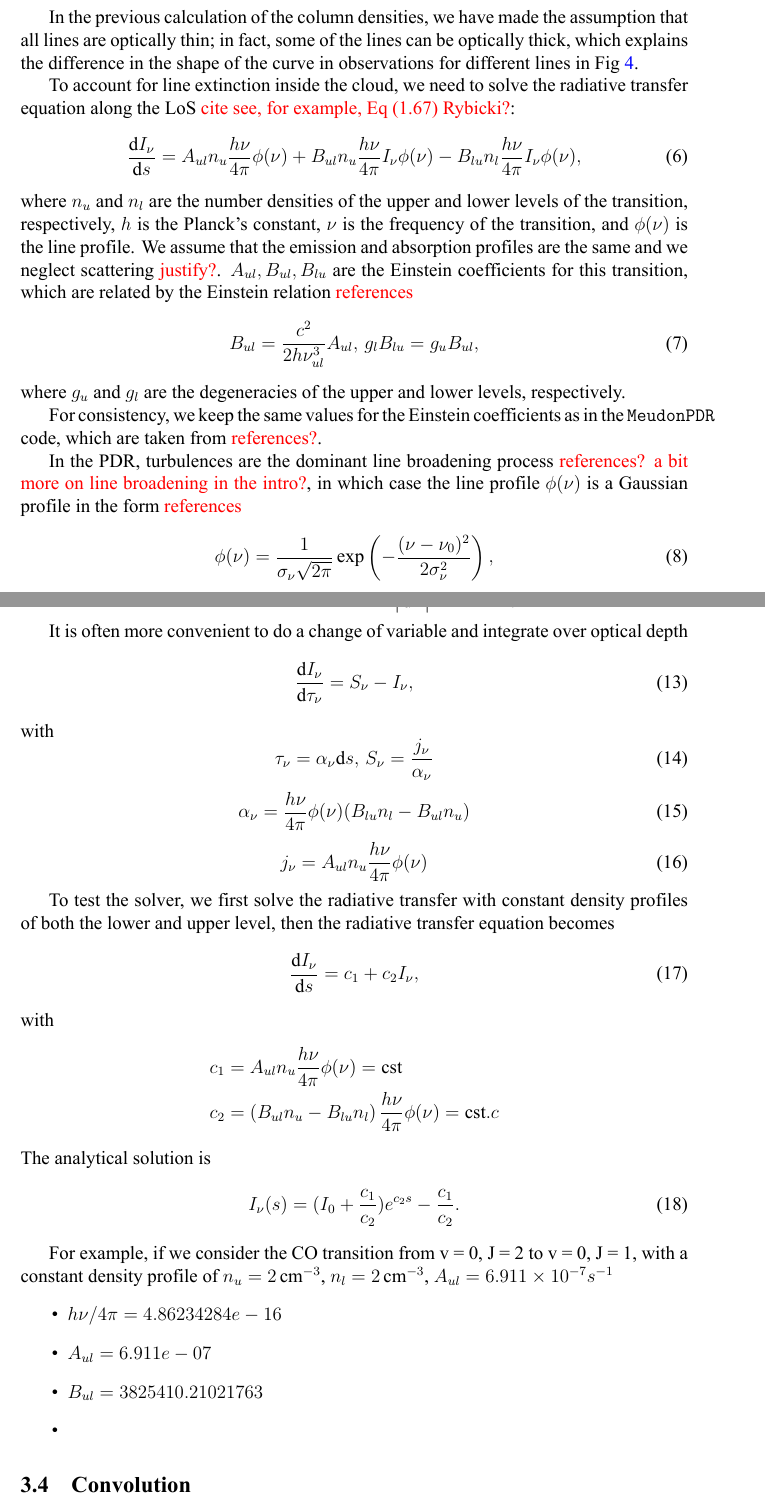
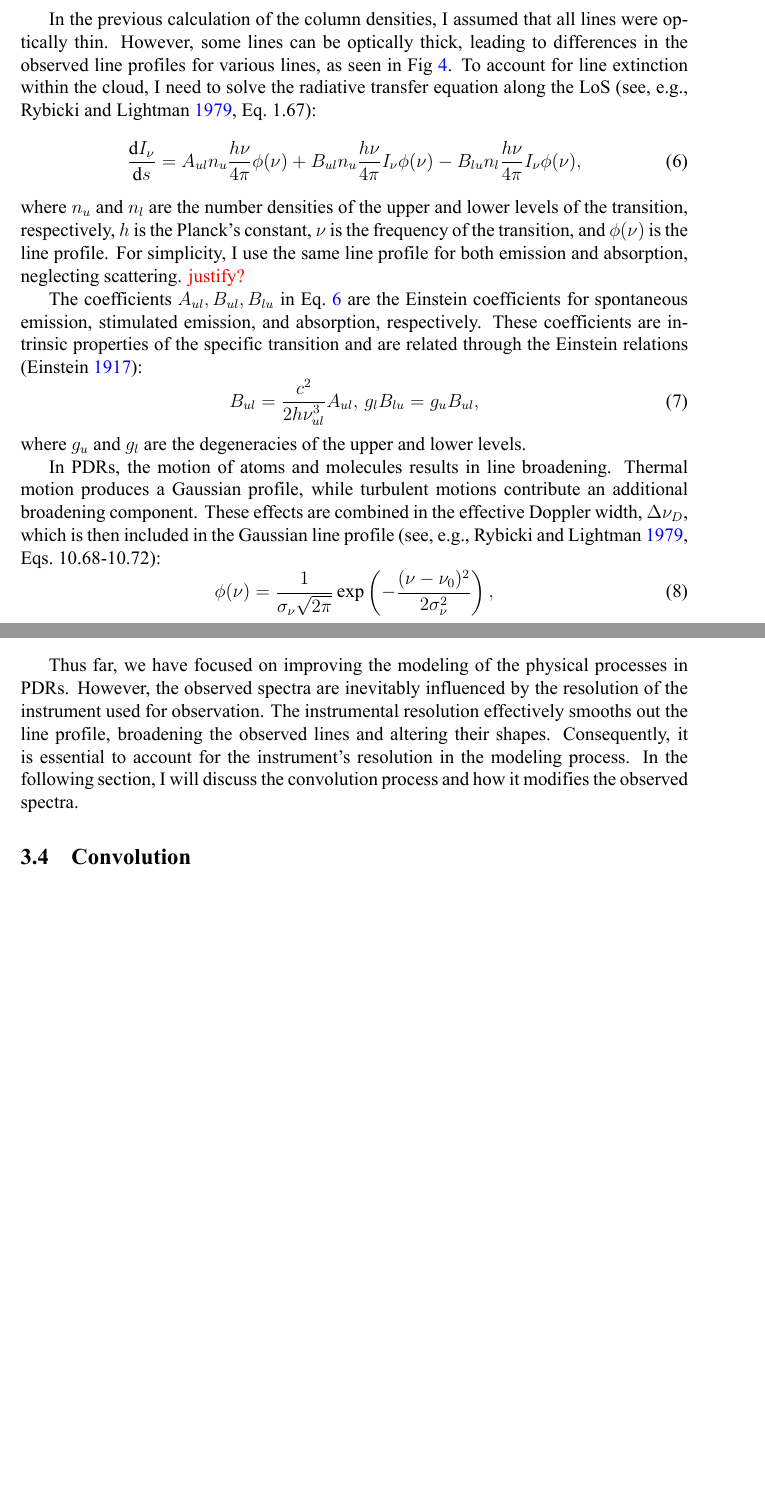
Before and after one commit to luducheng/2024fall_liu_ISM, a LaTeX paper (liu_report.tex): two parts of pages 12 and 13 of 15, joined at a grey line, cut so that both start at the same text, the shorter picture padded with empty space. The pictures show the PDF file liu_report.pdf that the author committed with the source.

Commit message:
section 3.3 solve RTE

```diff
--- a/liu_report.tex
+++ b/liu_report.tex
@@ -337,29 +338,23 @@ where $f(d)$ is the interpolated function of the level number density $n_X(d)$.
 By considering the curvature of the cloud's surface, this column density allows for a more direct comparison with observations. However, this approach does not account for the absorption and emission processes occurring inside the cloud. For lines that are optically thick, the radiative transfer equation must be solved along the LoS to accurately reproduce the observed line profiles. This more detailed treatment will be addressed in the next section.
 
 \subsection{Radiative transfer equation}
-In the previous calculation of the column densities, we have made the assumption that all lines are optically thin; in fact, some of the lines can be optically thick, which explains the difference in the shape of the curve in observations for different lines in Fig~\ref{fig:observation}.
-
-To account for line extinction inside the cloud, we need to solve the radiative transfer equation along the LoS \qt{cite see, for example, Eq (1.67) Rybicki?}:
+In the previous calculation of the column densities, I assumed that all lines were optically thin. However, some lines can be optically thick, leading to differences in the observed line profiles for various lines, as seen in Fig~\ref{fig:observation}. To account for line extinction within the cloud, I need to solve the radiative transfer equation along the LoS \parencite[see, e.g.,][ Eq.~1.67]{Rybicki1979}:
 \begin{equation}
     \fird[I_\nu]{s} = A_{ul} n_u\frac{h\nu}{4\pi}\phi(\nu) +  B_{ul} n_u\frac{h\nu}{4\pi}I_\nu \phi(\nu) -  B_{lu} n_l\frac{h\nu}{4\pi}I_\nu \phi(\nu), \label{eq:rte}
 \end{equation}
-% or, in wavelength,
-% \begin{equation}
-%     \fird[I_\lambda]{s} = A_{ul} n_u\frac{h\nu}{4\pi}\phi(\lambda) +  B_{ul} n_u\frac{h\nu}{4\pi}I_\lambda \phi(\lambda) -  B_{lu} n_l\frac{h\nu}{4\pi}I_\lambda \phi(\lambda),
-% \end{equation}
-where $n_u$ and $n_l$ are the number densities of the upper and lower levels of the transition, respectively, $h$ is the Planck's constant, $\nu$ is the frequency of the transition, and $\phi(\nu)$ is the line profile. We assume that the emission and absorption profiles are the same and we neglect scattering \qt{justify?}. $A_{ul}, B_{ul}, B_{lu}$ are the Einstein coefficients for this transition, which are related by the Einstein relation \qt{references}
+where $n_u$ and $n_l$ are the number densities of the upper and lower levels of the transition, respectively, $h$ is the Planck's constant, $\nu$ is the frequency of the transition, and $\phi(\nu)$ is the line profile. For simplicity, I use the same line profile for both emission and absorption, neglecting scattering. \qt{justify?}
+
+The coefficients $A_{ul}, B_{ul}, B_{lu}$ in Eq.~\ref{eq:rte} are the Einstein coefficients for spontaneous emission, stimulated emission, and absorption, respectively. These coefficients are intrinsic properties of the specific transition and are related through the Einstein relations \parencite{Einstein1917}:
 \begin{equation}
     B_{ul} = \frac{c^2}{2 h \nu_{ul}^3} A_{ul},\, g_l B_{lu} = g_u B_{ul},
 \end{equation}
-where $g_u$ and $g_l$ are the degeneracies of the upper and lower levels, respectively.
+where $g_u$ and $g_l$ are the degeneracies of the upper and lower levels.
 
-For consistency, we keep the same values for the Einstein coefficients as in the \mdpdr{}, which are taken from \qt{references?}.
-
-In the PDR, turbulences are the dominant line broadening process \qt{references?  a bit more on line broadening in the intro?}, in which case the line profile $\phi(\nu)$ is a Gaussian profile in the form \qt{references}
+In PDRs, the motion of atoms and molecules results in line broadening. Thermal motion produces a Gaussian profile, while turbulent motions contribute an additional broadening component. These effects are combined in the effective Doppler width, $\Delta \nu_D$, which is then included in the Gaussian line profile \parencite[see, e.g.,][Eqs.~10.68-10.72]{Rybicki1979}:
 \begin{equation}
-    \phi(\nu) = \frac{1}{\sigma_\nu \sqrt{2 \pi}}\exp\left({-\frac{(\nu - \nu_0)^2}{2 \sigma_\nu^2}}\right),
+    \phi(\nu) = \frac{1}{\sigma_\nu \sqrt{2 \pi}}\exp\left(-\frac{(\nu - \nu_0)^2}{2 \sigma_\nu^2}\right),
 \end{equation}
 where
 \begin{equation}
-    \sigma_\nu = \frac{\sqrt{2}}{2}\Delta \nu_D,\,\Delta \nu_D = \frac{\nu_0}{c}\sqrt{\frac{2 k T}{m} + v_\mr{turb}^2}.
+    \sigma_\nu = \frac{\sqrt{2}}{2}\Delta \nu_D, \quad \Delta \nu_D = \frac{\nu_0}{c}\sqrt{\frac{2 k T}{m} + v_\mr{turb}^2}.
 \end{equation}
@@ -377,2 +364,3 @@ The line profile is normalized so that $\int_0^{\infty} \phi(\nu) \dd{\nu} = 1$.
 \begin{equation}
-    \int_{\nu_0 - 5\sigma}^{\nu_0 + 5\sigma}\phi(\nu) \dd{\nu} = 1
+    \int_{\nu_0 - 5\sigma}^{\nu_0 + 5\sigma}\phi(\nu) \dd{\nu} = 1.
+\end{equation}
@@ -379,2 +372,4 @@ The line profile is normalized so that $\int_0^{\infty} \phi(\nu) \dd{\nu} = 1$.
+\begin{equation}
+    I_\nu = I_\lambda \left|\frac{\dd{\lambda}}{\dd{\nu}}\right| = I_\lambda \frac{c}{\nu^2} = I_\lambda \frac{\lambda^2}{c}.
 \end{equation}
 
@@ -385,17 +375,0 @@ The external radiation field in the \mintinline{python}{_IncRadField.dat} file i
-\begin{equation}
-    I_\nu |\dd{\nu}| = I_\lambda |\dd{\lambda}|  \Rightarrow I_\nu = I_\lambda \left|\frac{\dd{\lambda}}{\dd{\nu}}\right| = I_\lambda \frac{c}{\nu^2} = I_\lambda \frac{\lambda^2}{c}
-\end{equation}
-\begin{equation}
-    \lambda = \frac{c}{\nu} \Rightarrow \dd{\lambda} = -\frac{c}{\nu^2}\dd{\nu} \Rightarrow \left|\frac{\dd{\lambda}}{\dd{\nu}}\right| = \frac{c}{\nu^2} = \frac{\lambda^2}{c}
-\end{equation}
-
-% In order to reduce numerical errors, we normalize Eq~\ref{eq:rte} as
-% \begin{equation}
-    % \frac{4\pi}{h\nu}\fird[]{s}\left(\frac{I_\nu}{I_0}\right) = A_{ul} n_u\phi(\nu) +  B_{ul} n_u\frac{I_\nu}{I_0} \phi(\nu) -  B_{lu} n_l\frac{I_\nu}{I_0} \phi(\nu),
-% \end{equation}
-
-It is often more convenient to do a change of variable and integrate over optical depth
-\begin{equation}
-    \fird[I_\nu]{\tau_\nu} = S_\nu - I_\nu,
-\end{equation}
-with
@@ -408,28 +376,4 @@ with
-\begin{equation}
-    j_\nu = A_{ul} n_u \frac{h\nu}{4\pi} \phi(\nu)
-\end{equation}
-
-To test the solver, we first solve the radiative transfer with constant density profiles of both the lower and upper level, then the radiative transfer equation becomes
-\begin{equation}
-    \fird[I_\nu]{s} = c_1  + c_2 I_\nu, \label{eq:simple_rte}
-\end{equation}
-with
-\begin{align*}
-    &c_1 = A_{ul} n_u \frac{h\nu}{4\pi} \phi(\nu) = \mr{cst}\\
-    &c_2 = \left(B_{ul} n_u - B_{lu} n_l\right) \frac{h\nu}{4\pi} \phi(\nu) = \mr{cst}.c
-\end{align*}
-The analytical solution is
-\begin{equation}
-    I_\nu (s) = (I_0 + \frac{c_1}{c_2})e^{c_2s} - \frac{c_1}{c_2}.
-\end{equation}
-
-For example, if we consider the \ce{CO} transition from v = 0, J = 2 to v = 0, J = 1, with a constant density profile of $n_u = \qty{2}{\cm^{-3}}$, $n_l = \qty{2}{\cm^{-3}}$, $A_{ul} = 6.911 \times 10^{-7} s^{-1}$
-\begin{itemize}
-    \item $h\nu/4\pi = 4.86234284e-16 $
-    \item $A_{ul} = 6.911e-07$
-    \item $B_{ul} = 3825410.21021763$
-    \item
-\end{itemize}
+Thus far, we have focused on improving the modeling of the physical processes in PDRs. However, the observed spectra are inevitably influenced by the resolution of the instrument used for observation. The instrumental resolution effectively smooths out the line profile, broadening the observed lines and altering their shapes. Consequently, it is essential to account for the instrument's resolution in the modeling process. In the following section, I will discuss the convolution process and how it modifies the observed spectra.
 
 \subsection{Convolution}
 
```
Also changed, not shown: pdr_references.bib (+11 -0 lines), figures/Schema_PDR.pdf (deleted), figures/schemePDR.pdf (added), liu_report.pdf, liu_report.tex (48 more changed lines).
